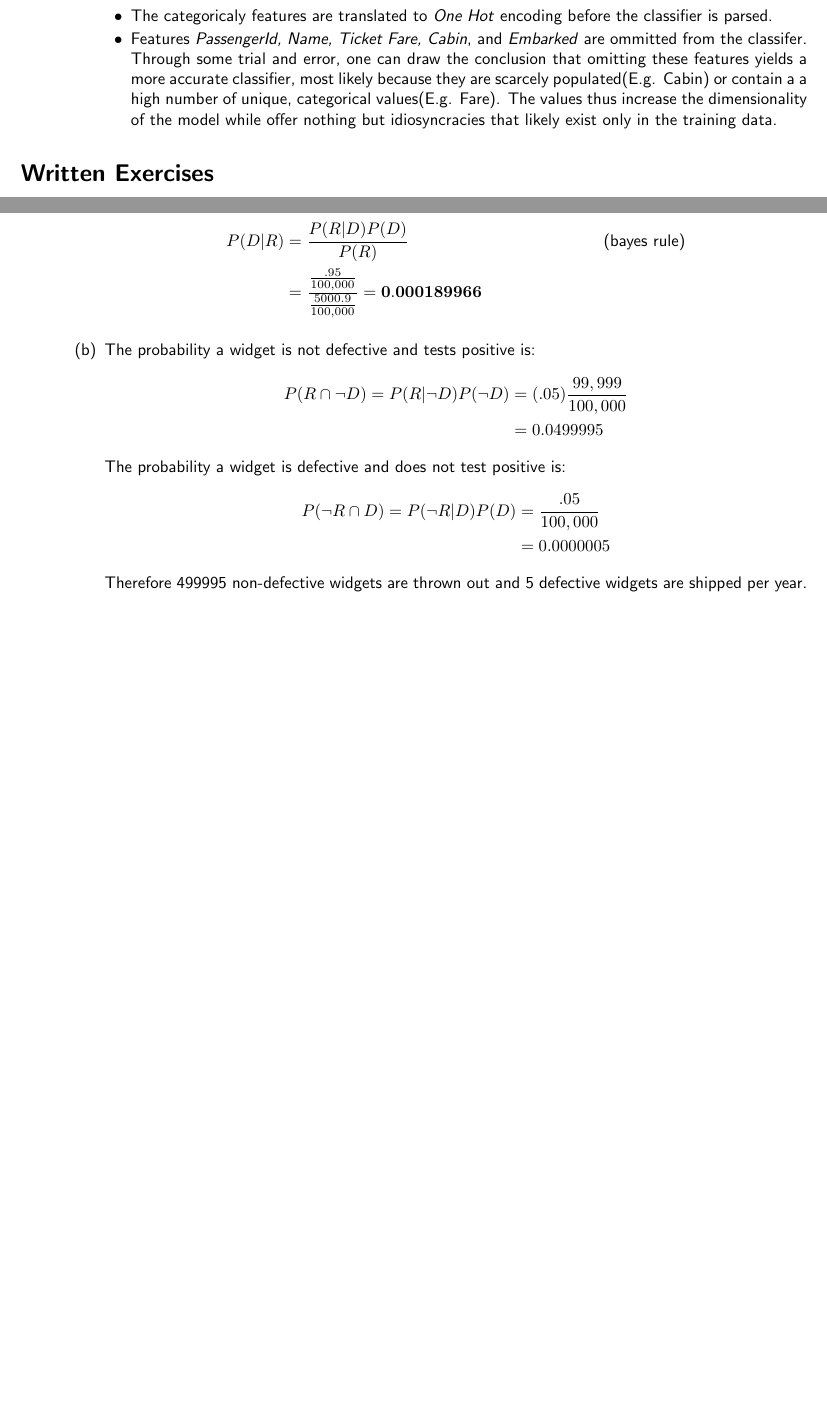
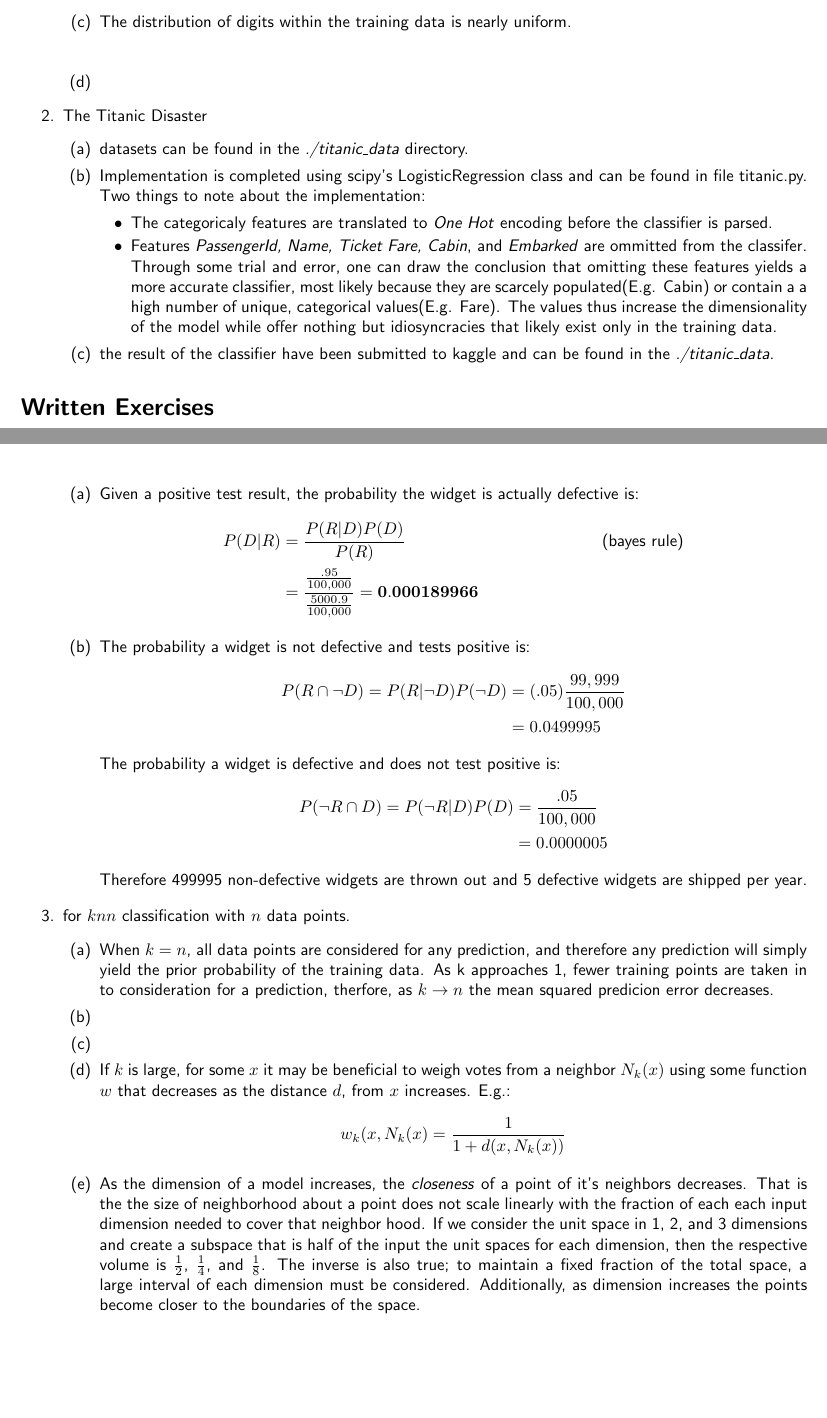
Before and after one commit to Vijay-P/CS5786-01, a LaTeX document (lab_report_1.tex): two parts of pages 3 and 4 of 4, joined at a grey line, cut at the place of the change, the shorter picture padded with empty space. Compiled offline with pdfLaTeX.

Commit message:
update lab report

```diff
--- a/lab_report_1.tex
+++ b/lab_report_1.tex
@@ -48,3 +48,6 @@
 		\item
 	\end{enumerate}
 	\item The Titanic Disaster
+	\begin{enumerate}[label=(\alph*)]
+		\item datasets can be found in the \textit{./titanic\_data} directory.
+		\item Implementation is completed using scipy's LogisticRegression class and can be found in file titanic.py. Two things to note about the implementation:
@@ -55,13 +54,12 @@
 		\begin{itemize}
 		\item The categoricaly features are translated to \textit{One Hot} encoding before the classifier is parsed.
-		\item Features \textit{PassengerId, Name, Ticket Fare, Cabin}, and \textit{Embarked} are ommitted from the classifer.  Through some trial and error, one can draw the conclusion that omitting these features yields a more accurate classifier, most likely because they are scarcely populated(E.g. Cabin) or contain a a high number of unique, categorical values(E.g. Fare). The values thus increase the dimensionality of the model while offer nothing but idiosyncracies that likely exist only in the training data.\\
+		\item Features \textit{PassengerId, Name, Ticket Fare, Cabin}, and \textit{Embarked} are ommitted from the classifer.  Through some trial and error, one can draw the conclusion that omitting these features yields a more accurate classifier, most likely because they are scarcely populated(E.g. Cabin) or contain a a high number of unique, categorical values(E.g. Fare). The values thus increase the dimensionality of the model while offer nothing but idiosyncracies that likely exist only in the training data.
 		\end{itemize}
-
-
-	\end{enumerate}
+		\item the result of the classifier have been submitted to kaggle and can be found in the \textit{./titanic\_data}.
 	\end{enumerate}
 
 \end{enumerate}
+
 \section*{Written Exercises}
 \begin{enumerate}
 	\item Based on the defintions of variance:\\
@@ -119,6 +117,20 @@
 		\end{align*}
 		Therefore 499995 non-defective widgets are thrown out and 5 defective widgets are shipped per year.
 		\end{enumerate}
+		\item for $knn$ classification with $n$ data points.
+		\begin{enumerate}
+			\item When $k = n$, all data points are considered for any prediction, and therefore any prediction will simply yield the prior probability of the training data. As k approaches 1, fewer training points are taken in to consideration for a prediction, therfore, as $k \rightarrow n$ the mean squared predicion error decreases.
+			\item
+
+			\item
+
+			\item If $k$ is large, for some $x$ it may be beneficial to weigh votes from a neighbor $N_k(x)$ using some function $w$ that decreases as the distance $d$, from $x$ increases. E.g.:
+			\begin{equation*}
+				w_{k}(x,N_k(x) = \frac{1}{1 + d(x,N_k(x) )}
+			\end{equation*}
+			\item As the dimension of a model increases, the \textit{closeness} of a point of it's neighbors decreases. That is the the size of neighborhood about a point does not scale linearly with the fraction of each each input dimension needed to cover that neighbor hood. If we consider the unit space in 1, 2, and 3 dimensions and create a subspace that is half of the input the unit spaces for each dimension, then the respective volume is $\frac{1}{2}$, $\frac{1}{4}$, and $\frac{1}{8}$. The inverse is also true; to maintain a fixed fraction of the total space, a large interval of each dimension must be considered. Additionally, as dimension increases the points become closer to the boundaries of the space.
+		\end{enumerate}
+
 
 \end{enumerate}
 
```
Also changed, not shown: lab_report_1.tex (10 more changed lines).
